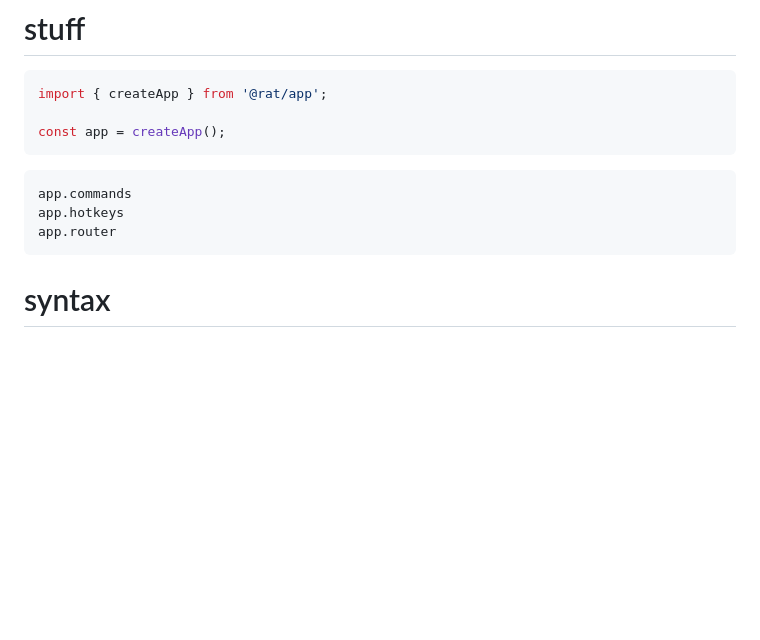
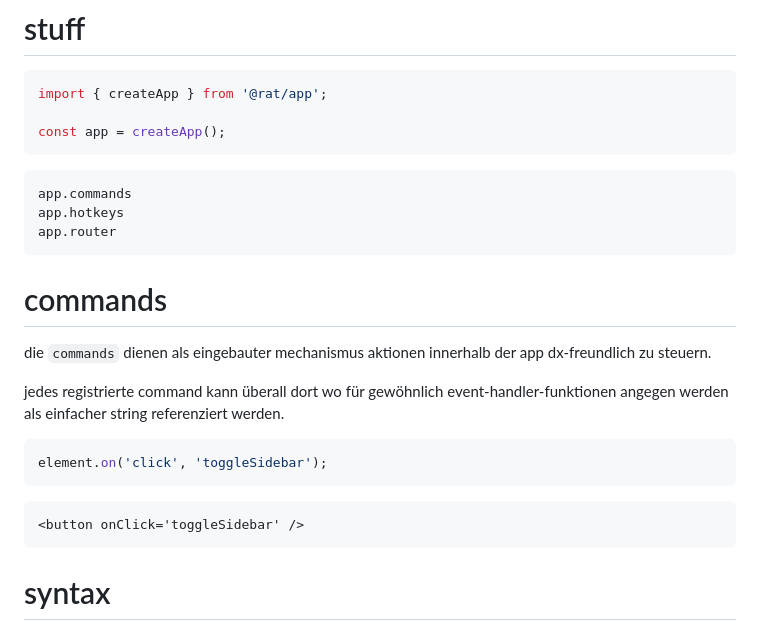
Before and after one commit to Pulgasari/pulgasari.github.io, a Markdown page: md/fw.md, the part around the change. Rendered like a GitHub page; blank space fills up the shorter version.

````diff
--- a/md/fw.md
+++ b/md/fw.md
@@ -30,6 +30,20 @@ const app = createApp();
 app.commands
 app.hotkeys
 app.router
+```
+
+# commands
+
+die `commands` dienen als eingebauter mechanismus aktionen innerhalb der app dx-freundlich zu steuern.
+
+jedes registrierte command kann überall dort wo für gewöhnlich event-handler-funktionen angegen werden als einfacher string referenziert werden.
+
+```js
+element.on('click', 'toggleSidebar');
+```
+
+```html
+<button onClick='toggleSidebar' />
 ```
 
 # syntax
````
